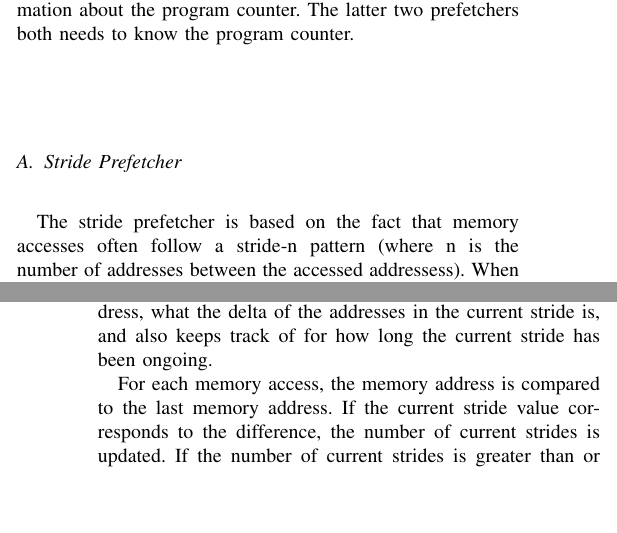
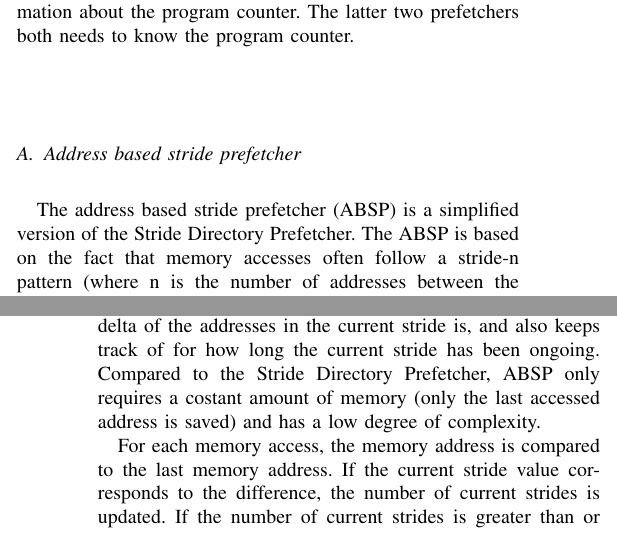
Before and after one commit to hakonfam/TDT4260, a LaTeX paper (report/main.tex, which reads report/prefetcher_descriptions/sequential_prefetcher.tex): two parts of the columns of pages 1 and 2 of 5, joined at a grey line, cut so that both start at the same text, the shorter picture padded with empty space. Compiled offline with pdfLaTeX.

Commit message:
Fikset stride prefetcher -> Address Based Stride Prefetcher

```diff
--- a/report/prefetcher_descriptions/sequential_prefetcher.tex
+++ b/report/prefetcher_descriptions/sequential_prefetcher.tex
@@ -1,6 +1,6 @@
-\subsection{Stride Prefetcher}
+\subsection{Address based stride prefetcher}
 \label{sec:stridePrefetcher}
-The stride prefetcher is based on the fact that memory accesses
+The address based stride prefetcher (ABSP) is a simplified version of the Stride Directory Prefetcher. The ABSP is based on the fact that memory accesses
 often follow a stride-n pattern (where n is the number of addresses between
 the accessed addressess). When accessing the members of an
 array, or iterating through a loop, most of the memory accesses will
@@ -12,9 +12,9 @@ follow a stride-n pattern. An example can be shown in figure~\ref{fig:stride}.
 \caption{A memory access pattern with a stride of n=2}
 \end{figure}
 
-The stride prefetcher keeps track of the last accessed address, what the delta of the addresses in the current stride is, and
+The ABSP keeps track of the last accessed address, what the delta of the addresses in the current stride is, and
 also keeps track of for how long the current stride has been
-ongoing.
+ongoing. Compared to the Stride Directory Prefetcher, ABSP only requires a costant amount of memory (only the last accessed address is saved) and has a low degree of complexity.
 
 For each memory access, the memory address is compared to the last
 memory address. If the current stride value corresponds to the
```
